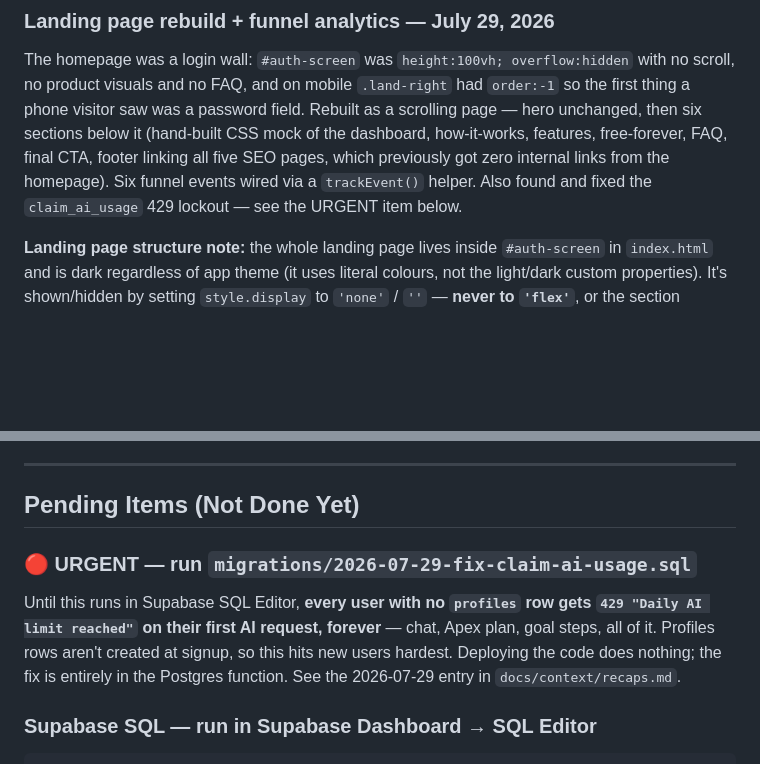
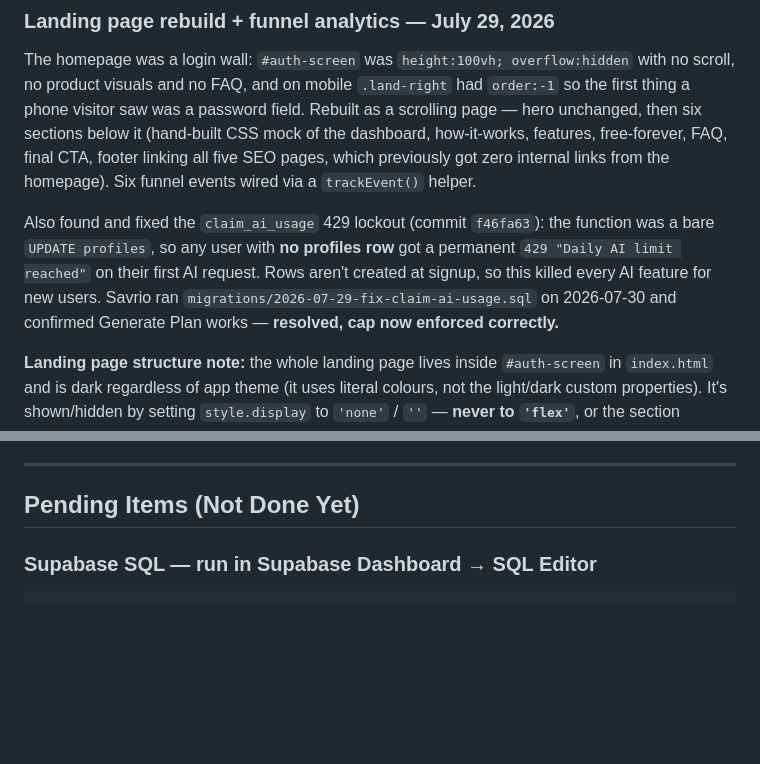
Before and after one commit to savrioX/focus-app, a Markdown page: docs/context/handoff.md, 2 parts joined by grey strips. Rendered like a GitHub page; blank space fills up the shorter version.

Commit message:
Mark claim_ai_usage fix as verified live
Migration run in Supabase SQL Editor 2026-07-30; Generate Plan on /apex
confirmed working where it previously returned 429. Removes the urgent
pending item from the handoff doc.

Co-Authored-By: Claude Opus 5 <noreply@anthropic.com>

````diff
--- a/docs/context/handoff.md
+++ b/docs/context/handoff.md
@@ -46,8 +46,14 @@ with no scroll, no product visuals and no FAQ, and on mobile `.land-right` had
 a scrolling page — hero unchanged, then six sections below it (hand-built CSS mock
 of the dashboard, how-it-works, features, free-forever, FAQ, final CTA, footer
 linking all five SEO pages, which previously got zero internal links from the
-homepage). Six funnel events wired via a `trackEvent()` helper. Also found and
-fixed the `claim_ai_usage` 429 lockout — see the URGENT item below.
+homepage). Six funnel events wired via a `trackEvent()` helper.
+
+Also found and fixed the `claim_ai_usage` 429 lockout (commit `f46fa63`): the
+function was a bare `UPDATE profiles`, so any user with **no profiles row** got a
+permanent `429 "Daily AI limit reached"` on their first AI request. Rows aren't
+created at signup, so this killed every AI feature for new users. Savrio ran
+`migrations/2026-07-29-fix-claim-ai-usage.sql` on 2026-07-30 and confirmed Generate
+Plan works — **resolved, cap now enforced correctly.**
 
 **Landing page structure note:** the whole landing page lives inside
 `#auth-screen` in `index.html` and is dark regardless of app theme (it uses
@@ -104,13 +110,6 @@ Reduced from 10 → 5 questions. Fixed multi-select deselection bug.
 ---
 
 ## Pending Items (Not Done Yet)
-
-### 🔴 URGENT — run `migrations/2026-07-29-fix-claim-ai-usage.sql`
-Until this runs in Supabase SQL Editor, **every user with no `profiles` row gets
-`429 "Daily AI limit reached"` on their first AI request, forever** — chat, Apex
-plan, goal steps, all of it. Profiles rows aren't created at signup, so this hits
-new users hardest. Deploying the code does nothing; the fix is entirely in the
-Postgres function. See the 2026-07-29 entry in `docs/context/recaps.md`.
 
 ### Supabase SQL — run in Supabase Dashboard → SQL Editor
 ```sql
````
Also changed, not shown: docs/context/recaps.md (+9 -1 lines).
